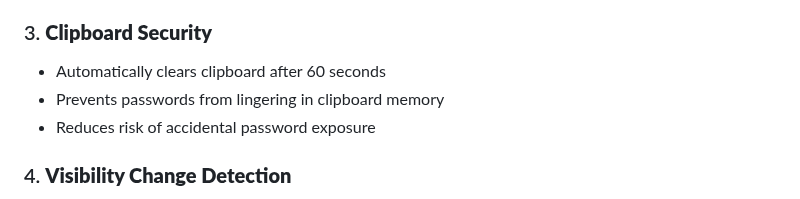
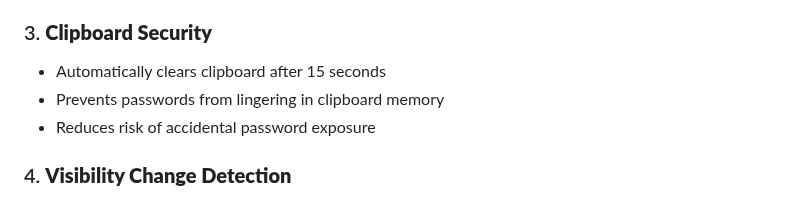
Before and after one commit to spidersalt/password-generator, a Markdown page: README.md, the part around the change. GitHub-like rendering.

```diff
--- a/README.md
+++ b/README.md
@@ -14,7 +14,7 @@
 - Protects against referrer-based tracking
 
 ### 3. **Clipboard Security**
-- Automatically clears clipboard after 60 seconds
+- Automatically clears clipboard after 15 seconds
 - Prevents passwords from lingering in clipboard memory
 - Reduces risk of accidental password exposure
 
```
